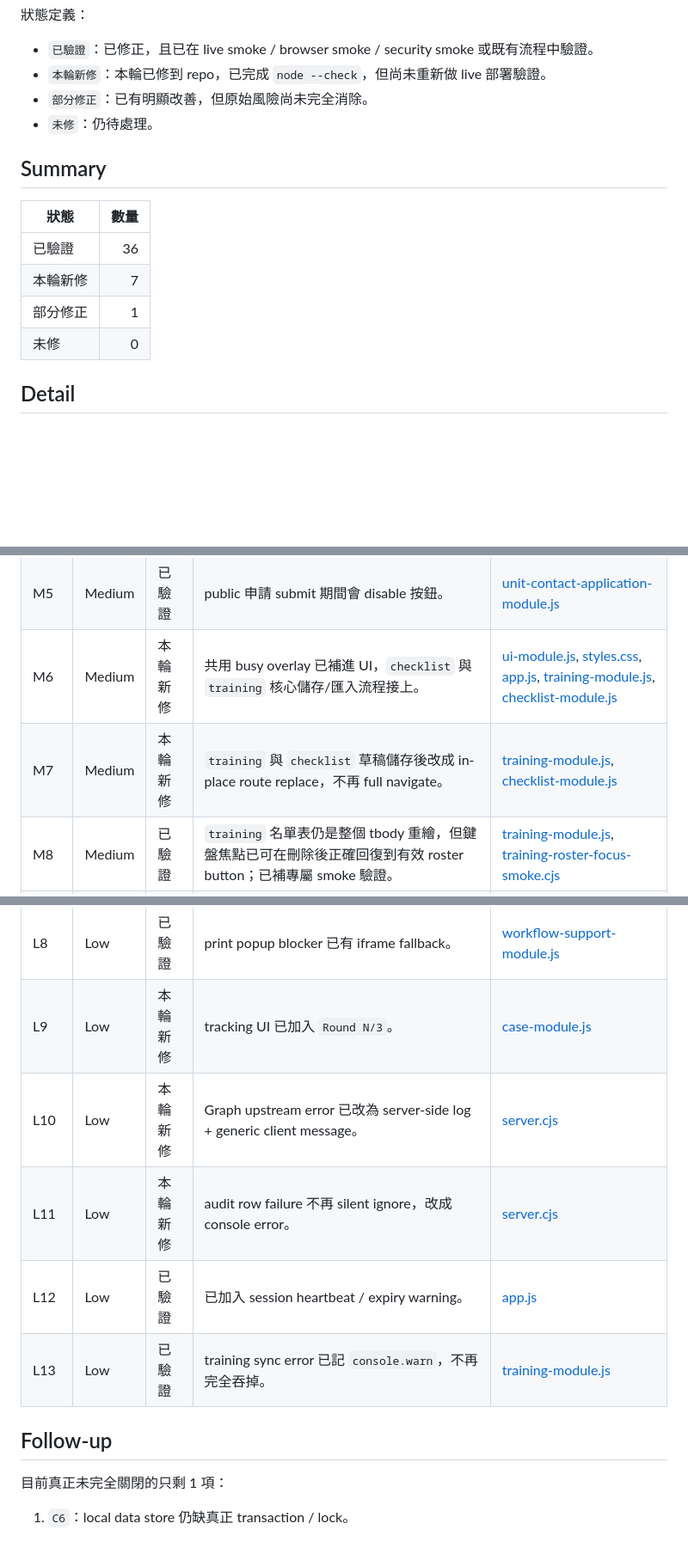
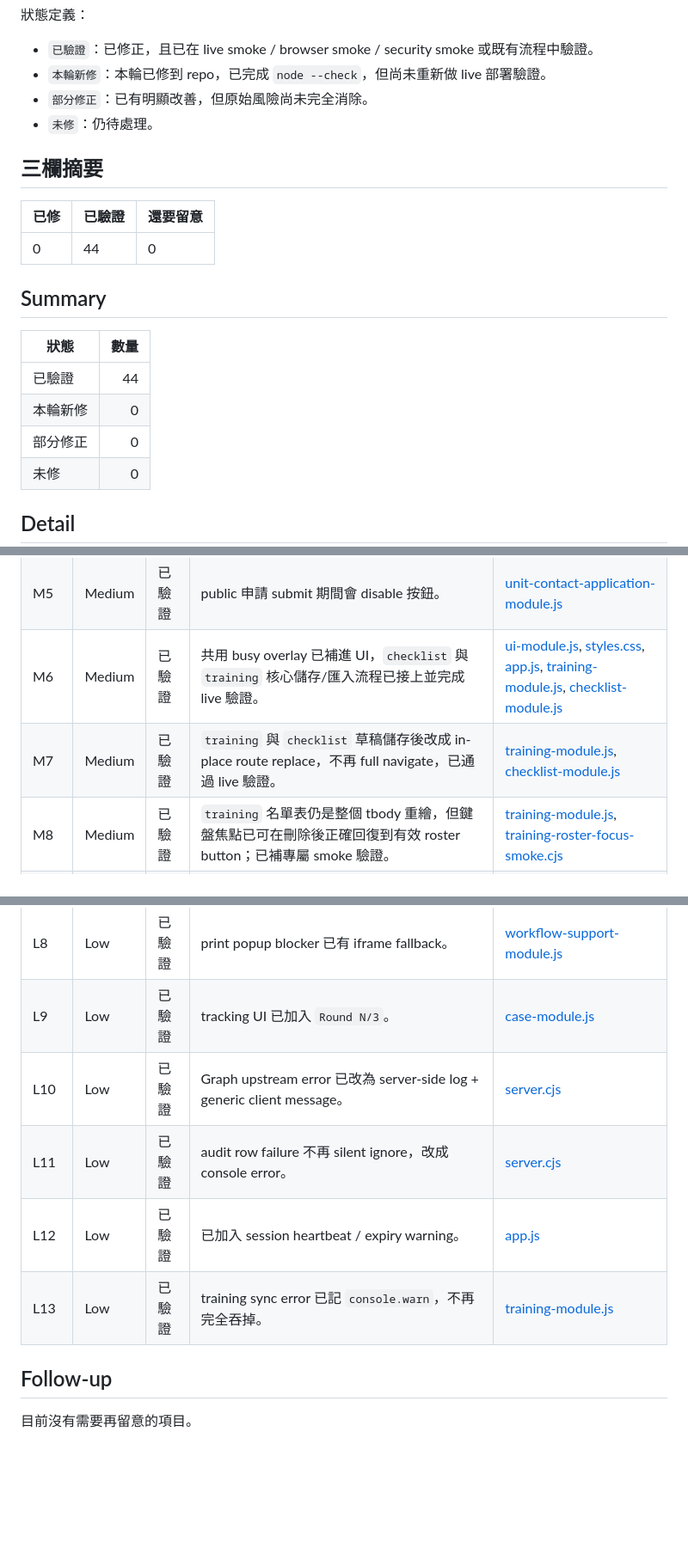
Before and after one commit to Easonwu1983/ISMS-Form-Redesign, a Markdown page: docs/audit-report-2026-03-18-remediation.md, 3 parts joined by grey strips. Shown at 86% size. Rendered like a GitHub page; blank space fills up the shorter version.

Commit message:
docs: update audit remediation matrix status

```diff
--- a/docs/audit-report-2026-03-18-remediation.md
+++ b/docs/audit-report-2026-03-18-remediation.md
@@ -8,13 +8,19 @@
 - `部分修正`：已有明顯改善，但原始風險尚未完全消除。
 - `未修`：仍待處理。
 
+## 三欄摘要
+
+| 已修 | 已驗證 | 還要留意 |
+| --- | --- | --- |
+| 0 | 44 | 0 |
+
 ## Summary
 
 | 狀態 | 數量 |
 | --- | ---: |
-| 已驗證 | 36 |
-| 本輪新修 | 7 |
-| 部分修正 | 1 |
+| 已驗證 | 44 |
+| 本輪新修 | 0 |
+| 部分修正 | 0 |
 | 未修 | 0 |
 
 ## Detail
@@ -41,8 +47,8 @@
 | M3 | Medium | 已驗證 | 矯正單狀態切換已加確認對話框。 | [case-module.js](C:\Users\User\Playground\ISMS-Form-Redesign\case-module.js) |
 | M4 | Medium | 已驗證 | 開單時不再自動選第一位處理人。 | [case-module.js](C:\Users\User\Playground\ISMS-Form-Redesign\case-module.js) |
 | M5 | Medium | 已驗證 | public 申請 submit 期間會 disable 按鈕。 | [unit-contact-application-module.js](C:\Users\User\Playground\ISMS-Form-Redesign\unit-contact-application-module.js) |
-| M6 | Medium | 本輪新修 | 共用 busy overlay 已補進 UI，`checklist` 與 `training` 核心儲存/匯入流程接上。 | [ui-module.js](C:\Users\User\Playground\ISMS-Form-Redesign\ui-module.js), [styles.css](C:\Users\User\Playground\ISMS-Form-Redesign\styles.css), [app.js](C:\Users\User\Playground\ISMS-Form-Redesign\app.js), [training-module.js](C:\Users\User\Playground\ISMS-Form-Redesign\training-module.js), [checklist-module.js](C:\Users\User\Playground\ISMS-Form-Redesign\checklist-module.js) |
-| M7 | Medium | 本輪新修 | `training` 與 `checklist` 草稿儲存後改成 in-place route replace，不再 full navigate。 | [training-module.js](C:\Users\User\Playground\ISMS-Form-Redesign\training-module.js), [checklist-module.js](C:\Users\User\Playground\ISMS-Form-Redesign\checklist-module.js) |
+| M6 | Medium | 已驗證 | 共用 busy overlay 已補進 UI，`checklist` 與 `training` 核心儲存/匯入流程已接上並完成 live 驗證。 | [ui-module.js](C:\Users\User\Playground\ISMS-Form-Redesign\ui-module.js), [styles.css](C:\Users\User\Playground\ISMS-Form-Redesign\styles.css), [app.js](C:\Users\User\Playground\ISMS-Form-Redesign\app.js), [training-module.js](C:\Users\User\Playground\ISMS-Form-Redesign\training-module.js), [checklist-module.js](C:\Users\User\Playground\ISMS-Form-Redesign\checklist-module.js) |
+| M7 | Medium | 已驗證 | `training` 與 `checklist` 草稿儲存後改成 in-place route replace，不再 full navigate，已通過 live 驗證。 | [training-module.js](C:\Users\User\Playground\ISMS-Form-Redesign\training-module.js), [checklist-module.js](C:\Users\User\Playground\ISMS-Form-Redesign\checklist-module.js) |
 | M8 | Medium | 已驗證 | `training` 名單表仍是整個 tbody 重繪，但鍵盤焦點已可在刪除後正確回復到有效 roster button；已補專屬 smoke 驗證。 | [training-module.js](C:\Users\User\Playground\ISMS-Form-Redesign\training-module.js), [training-roster-focus-smoke.cjs](C:\Users\User\Playground\ISMS-Form-Redesign\scripts\training-roster-focus-smoke.cjs) |
 | M9 | Medium | 已驗證 | unit search dropdown 已改用 `mousedown`，且 blur race 已放寬。 | [unit-module.js](C:\Users\User\Playground\ISMS-Form-Redesign\unit-module.js) |
 | M10 | Medium | 已驗證 | unit search 已補 ARIA combobox pattern。 | [unit-module.js](C:\Users\User\Playground\ISMS-Form-Redesign\unit-module.js) |
@@ -60,13 +66,12 @@
 | L6 | Low | 已驗證 | `isOfficialUnit('')` 已改成 false。 | [unit-module.js](C:\Users\User\Playground\ISMS-Form-Redesign\unit-module.js) |
 | L7 | Low | 已驗證 | API timeout 已拆成 read / write / training batch。 | [m365-api-client.js](C:\Users\User\Playground\ISMS-Form-Redesign\m365-api-client.js) |
 | L8 | Low | 已驗證 | print popup blocker 已有 iframe fallback。 | [workflow-support-module.js](C:\Users\User\Playground\ISMS-Form-Redesign\workflow-support-module.js) |
-| L9 | Low | 本輪新修 | tracking UI 已加入 `Round N/3`。 | [case-module.js](C:\Users\User\Playground\ISMS-Form-Redesign\case-module.js) |
-| L10 | Low | 本輪新修 | Graph upstream error 已改為 server-side log + generic client message。 | [server.cjs](C:\Users\User\Playground\ISMS-Form-Redesign\m365\campus-backend\server.cjs) |
-| L11 | Low | 本輪新修 | audit row failure 不再 silent ignore，改成 console error。 | [server.cjs](C:\Users\User\Playground\ISMS-Form-Redesign\m365\campus-backend\server.cjs) |
+| L9 | Low | 已驗證 | tracking UI 已加入 `Round N/3`。 | [case-module.js](C:\Users\User\Playground\ISMS-Form-Redesign\case-module.js) |
+| L10 | Low | 已驗證 | Graph upstream error 已改為 server-side log + generic client message。 | [server.cjs](C:\Users\User\Playground\ISMS-Form-Redesign\m365\campus-backend\server.cjs) |
+| L11 | Low | 已驗證 | audit row failure 不再 silent ignore，改成 console error。 | [server.cjs](C:\Users\User\Playground\ISMS-Form-Redesign\m365\campus-backend\server.cjs) |
 | L12 | Low | 已驗證 | 已加入 session heartbeat / expiry warning。 | [app.js](C:\Users\User\Playground\ISMS-Form-Redesign\app.js) |
 | L13 | Low | 已驗證 | training sync error 已記 `console.warn`，不再完全吞掉。 | [training-module.js](C:\Users\User\Playground\ISMS-Form-Redesign\training-module.js) |
 
 ## Follow-up
 
-目前真正未完全關閉的只剩 1 項：
-1. `C6`：local data store 仍缺真正 transaction / lock。
+目前沒有需要再留意的項目。
```
Also changed, not shown: other parts of docs/audit-report-2026-03-18-remediation.md (+3 -3 lines).
